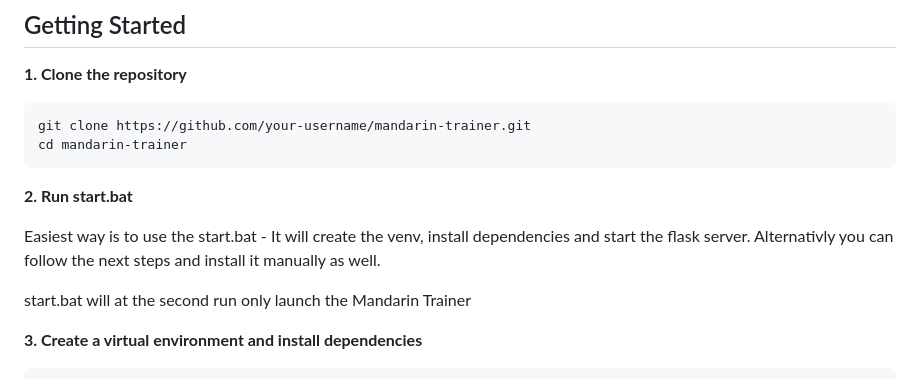
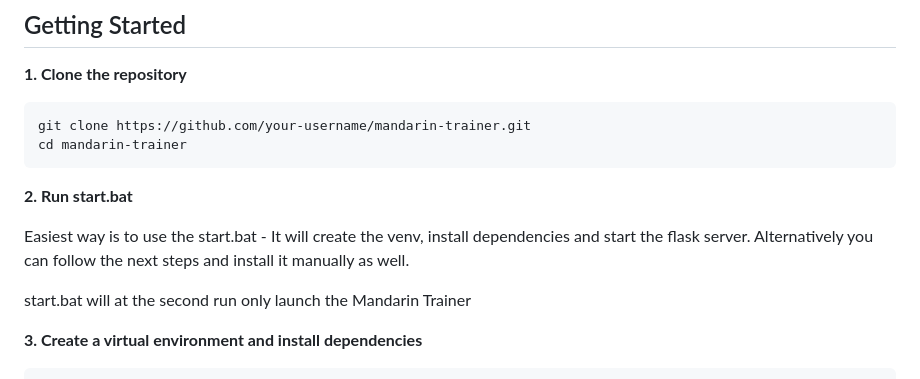
Before and after one commit to trainingDay25/MandarinTrainer, a Markdown page: README.md, the part around the change. Drawn GitHub-style.

```diff
--- a/README.md
+++ b/README.md
@@ -79,7 +79,7 @@ cd mandarin-trainer
 
 **2. Run start.bat**
 
-Easiest way is to use the start.bat - It will create the venv, install dependencies and start the flask server. Alternativly you can
+Easiest way is to use the start.bat - It will create the venv, install dependencies and start the flask server. Alternatively you can
 follow the next steps and install it manually as well.
 
 start.bat will at the second run only launch the Mandarin Trainer
```
